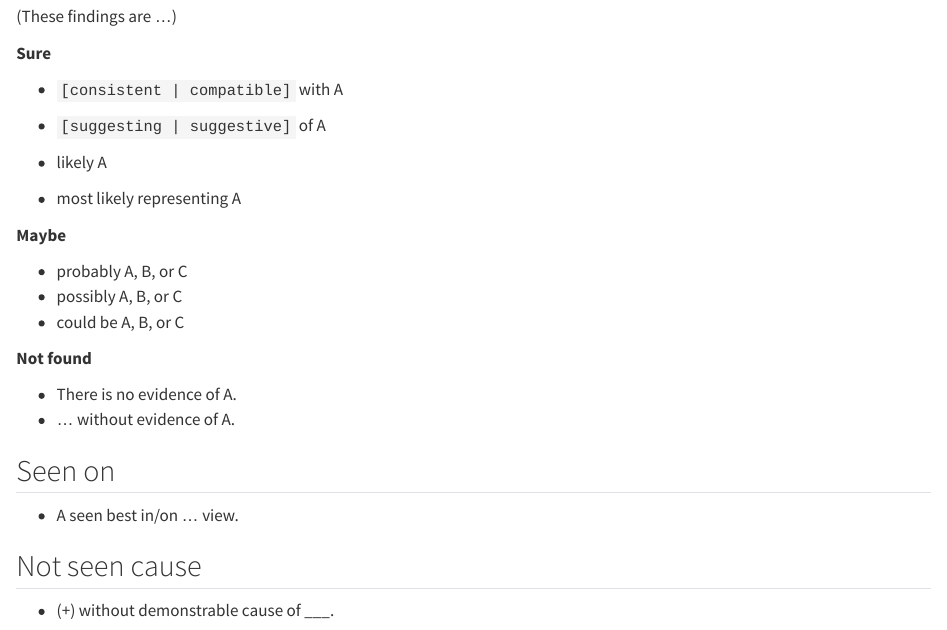
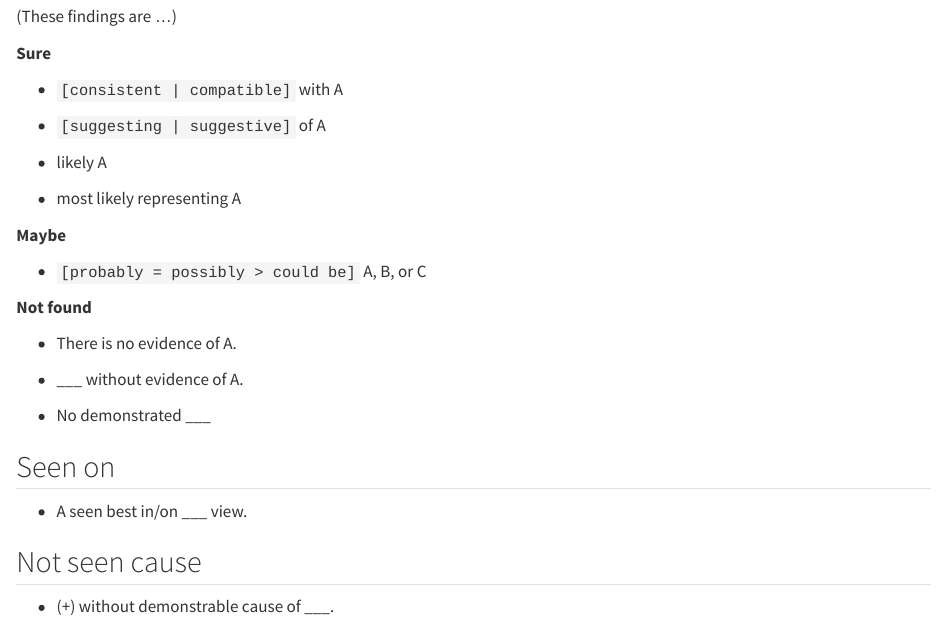
Before and after one commit to Lightbridge-KS/radio-cookbook, a Quarto document (contents/style.qmd): the page in a window 1100 px wide, from 1360 px down. Rendered offline with R 4.5, knitr and Pandoc in place of Quarto, with nearby package versions.

Commit message:
update style

```diff
--- a/contents/style.qmd
+++ b/contents/style.qmd
@@ -78,18 +78,19 @@ A general style guide for constructing radiology report in English.
 
 **Maybe**
 
--   probably A, B, or C
--   possibly A, B, or C
--   could be A, B, or C
+-   `[probably = possibly > could be]` A, B, or C
 
 **Not found**
 
 -   There is no evidence of A.
--  ... without evidence of A.
+
+-   ___ without evidence of A.
+
+-   No demonstrated ___
 
 ##  Seen on
 
--   A seen best in/on ... view.
+-   A seen best in/on ___ view.
 
 ## Not seen cause
 
```
